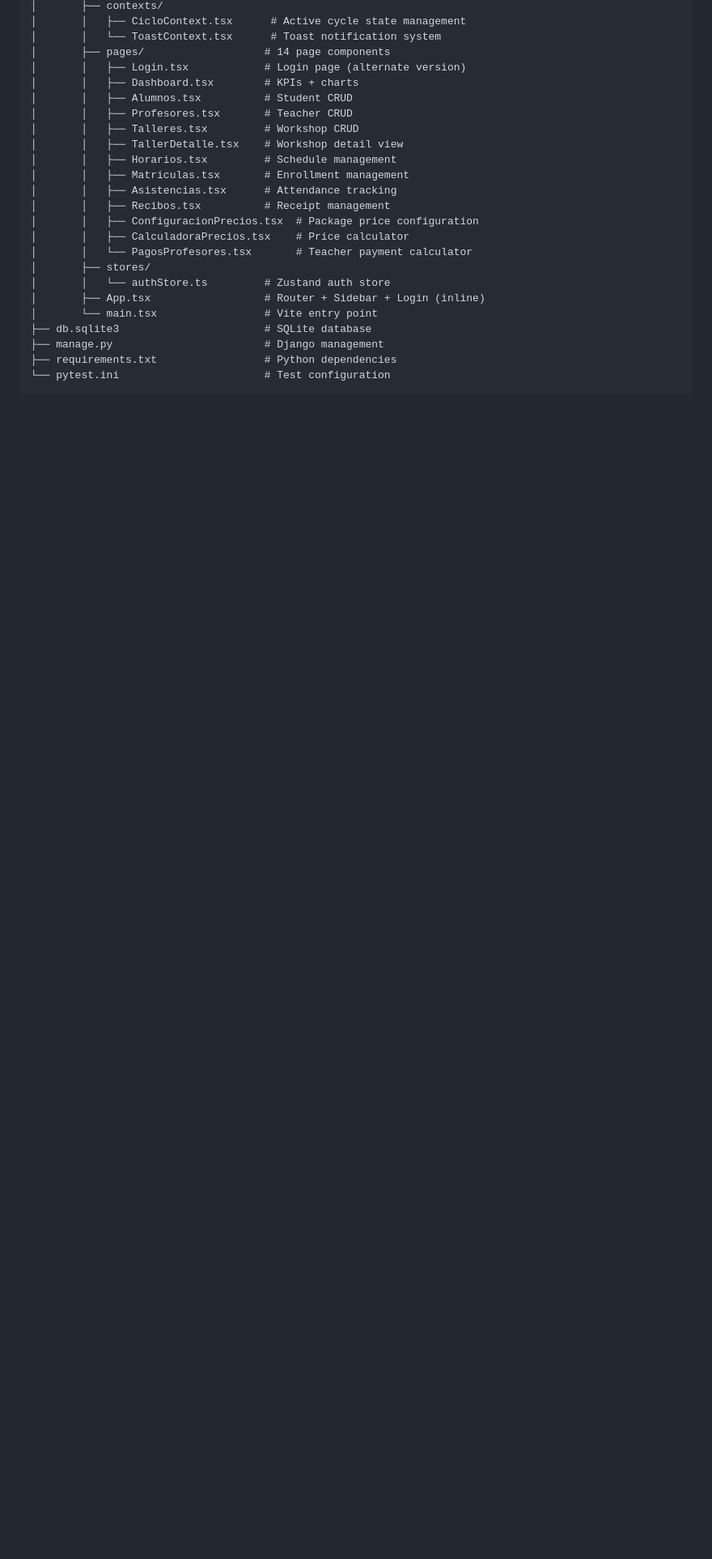
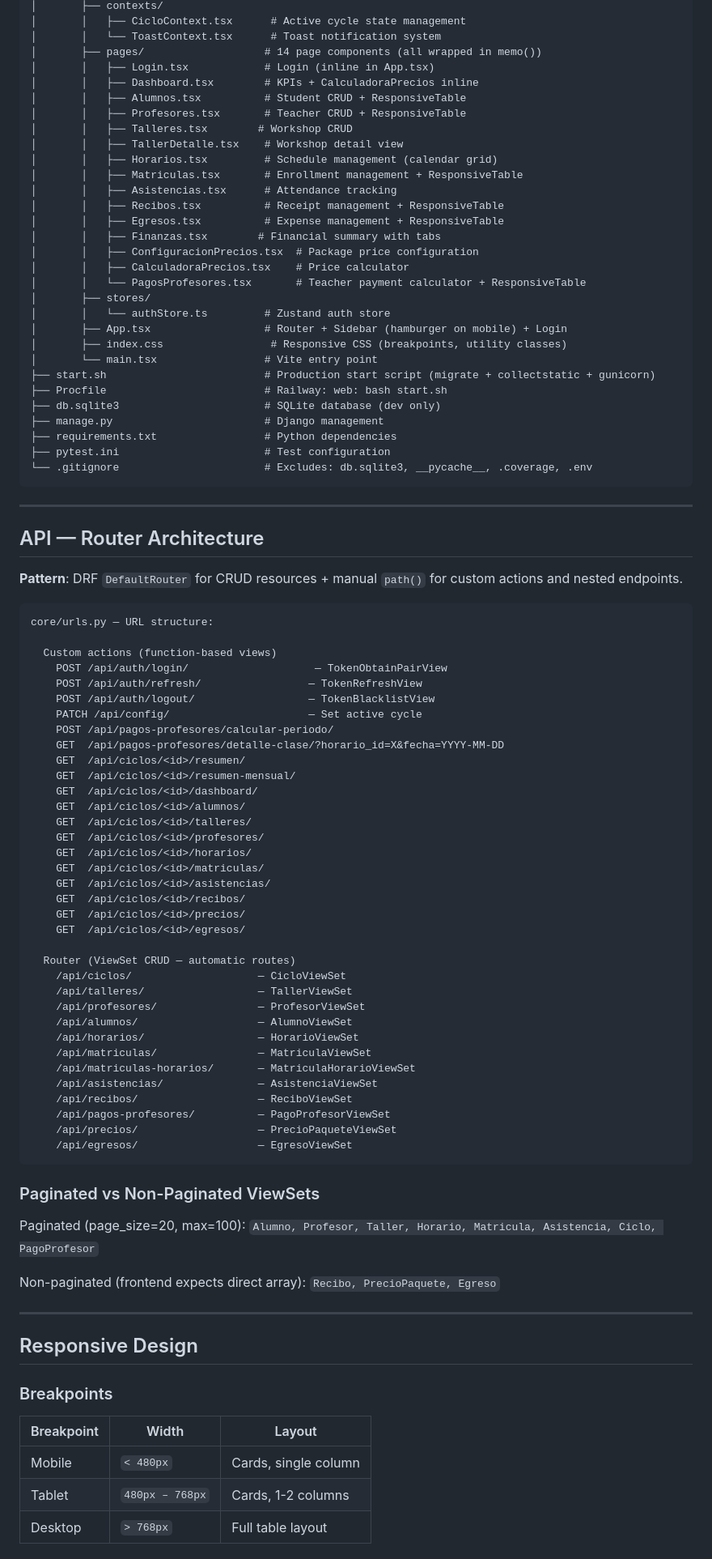
Before and after one commit to JCamro/sistema-asistencia-taller, a Markdown page: AGENTS.md, the part around one of its changes. Shown at 81% size. Drawn GitHub-style; blank space fills up the shorter version.

````diff
--- a/AGENTS.md
+++ b/AGENTS.md
@@ -69,26 +88,94 @@ sistema-asistencia-taller/
 │       ├── contexts/
 │       │   ├── CicloContext.tsx      # Active cycle state management
 │       │   └── ToastContext.tsx      # Toast notification system
-│       ├── pages/                   # 14 page components
-│       │   ├── Login.tsx            # Login page (alternate version)
-│       │   ├── Dashboard.tsx        # KPIs + charts
-│       │   ├── Alumnos.tsx          # Student CRUD
-│       │   ├── Profesores.tsx       # Teacher CRUD
-│       │   ├── Talleres.tsx         # Workshop CRUD
+│       ├── pages/                   # 14 page components (all wrapped in memo())
+│       │   ├── Login.tsx            # Login (inline in App.tsx)
+│       │   ├── Dashboard.tsx        # KPIs + CalculadoraPrecios inline
+│       │   ├── Alumnos.tsx          # Student CRUD + ResponsiveTable
+│       │   ├── Profesores.tsx       # Teacher CRUD + ResponsiveTable
+│       │   ├── Talleres.tsx        # Workshop CRUD
 │       │   ├── TallerDetalle.tsx    # Workshop detail view
-│       │   ├── Horarios.tsx         # Schedule management
-│       │   ├── Matriculas.tsx       # Enrollment management
+│       │   ├── Horarios.tsx         # Schedule management (calendar grid)
+│       │   ├── Matriculas.tsx       # Enrollment management + ResponsiveTable
 │       │   ├── Asistencias.tsx      # Attendance tracking
-│       │   ├── Recibos.tsx          # Receipt management
+│       │   ├── Recibos.tsx          # Receipt management + ResponsiveTable
+│       │   ├── Egresos.tsx          # Expense management + ResponsiveTable
+│       │   ├── Finanzas.tsx        # Financial summary with tabs
 │       │   ├── ConfiguracionPrecios.tsx  # Package price configuration
 │       │   ├── CalculadoraPrecios.tsx    # Price calculator
-│       │   └── PagosProfesores.tsx       # Teacher payment calculator
+│       │   └── PagosProfesores.tsx       # Teacher payment calculator + ResponsiveTable
 │       ├── stores/
 │       │   └── authStore.ts         # Zustand auth store
-│       ├── App.tsx                  # Router + Sidebar + Login (inline)
+│       ├── App.tsx                  # Router + Sidebar (hamburger on mobile) + Login
+│       ├── index.css                 # Responsive CSS (breakpoints, utility classes)
 │       └── main.tsx                 # Vite entry point
-├── db.sqlite3                       # SQLite database
+├── start.sh                         # Production start script (migrate + collectstatic + gunicorn)
+├── Procfile                         # Railway: web: bash start.sh
+├── db.sqlite3                       # SQLite database (dev only)
 ├── manage.py                        # Django management
 ├── requirements.txt                 # Python dependencies
-└── pytest.ini                       # Test configuration
+├── pytest.ini                       # Test configuration
+└── .gitignore                       # Excludes: db.sqlite3, __pycache__, .coverage, .env
 ```
+
+---
+
+## API — Router Architecture
+
+**Pattern**: DRF `DefaultRouter` for CRUD resources + manual `path()` for custom actions and nested endpoints.
+
+```
+core/urls.py — URL structure:
+
+  Custom actions (function-based views)
+    POST /api/auth/login/                    — TokenObtainPairView
+    POST /api/auth/refresh/                 — TokenRefreshView
+    POST /api/auth/logout/                  — TokenBlacklistView
+    PATCH /api/config/                      — Set active cycle
+    POST /api/pagos-profesores/calcular-periodo/
+    GET  /api/pagos-profesores/detalle-clase/?horario_id=X&fecha=YYYY-MM-DD
+    GET  /api/ciclos/<id>/resumen/
+    GET  /api/ciclos/<id>/resumen-mensual/
+    GET  /api/ciclos/<id>/dashboard/
+    GET  /api/ciclos/<id>/alumnos/
+    GET  /api/ciclos/<id>/talleres/
+    GET  /api/ciclos/<id>/profesores/
+    GET  /api/ciclos/<id>/horarios/
+    GET  /api/ciclos/<id>/matriculas/
+    GET  /api/ciclos/<id>/asistencias/
+    GET  /api/ciclos/<id>/recibos/
+    GET  /api/ciclos/<id>/precios/
+    GET  /api/ciclos/<id>/egresos/
+
+  Router (ViewSet CRUD — automatic routes)
+    /api/ciclos/                    — CicloViewSet
+    /api/talleres/                  — TallerViewSet
+    /api/profesores/                — ProfesorViewSet
+    /api/alumnos/                   — AlumnoViewSet
+    /api/horarios/                  — HorarioViewSet
+    /api/matriculas/                — MatriculaViewSet
+    /api/matriculas-horarios/       — MatriculaHorarioViewSet
+    /api/asistencias/               — AsistenciaViewSet
+    /api/recibos/                   — ReciboViewSet
+    /api/pagos-profesores/          — PagoProfesorViewSet
+    /api/precios/                   — PrecioPaqueteViewSet
+    /api/egresos/                   — EgresoViewSet
+```
+
+### Paginated vs Non-Paginated ViewSets
+
+Paginated (page_size=20, max=100): `Alumno, Profesor, Taller, Horario, Matricula, Asistencia, Ciclo, PagoProfesor`
+
+Non-paginated (frontend expects direct array): `Recibo, PrecioPaquete, Egreso`
+
+---
+
+## Responsive Design
+
+### Breakpoints
+| Breakpoint | Width | Layout |
+|------------|-------|--------|
+| Mobile | `< 480px` | Cards, single column |
+| Tablet | `480px – 768px` | Cards, 1-2 columns |
+| Desktop | `> 768px` | Full table layout |
+
````
Also changed, not shown: other parts of AGENTS.md (+146 -164 lines).
